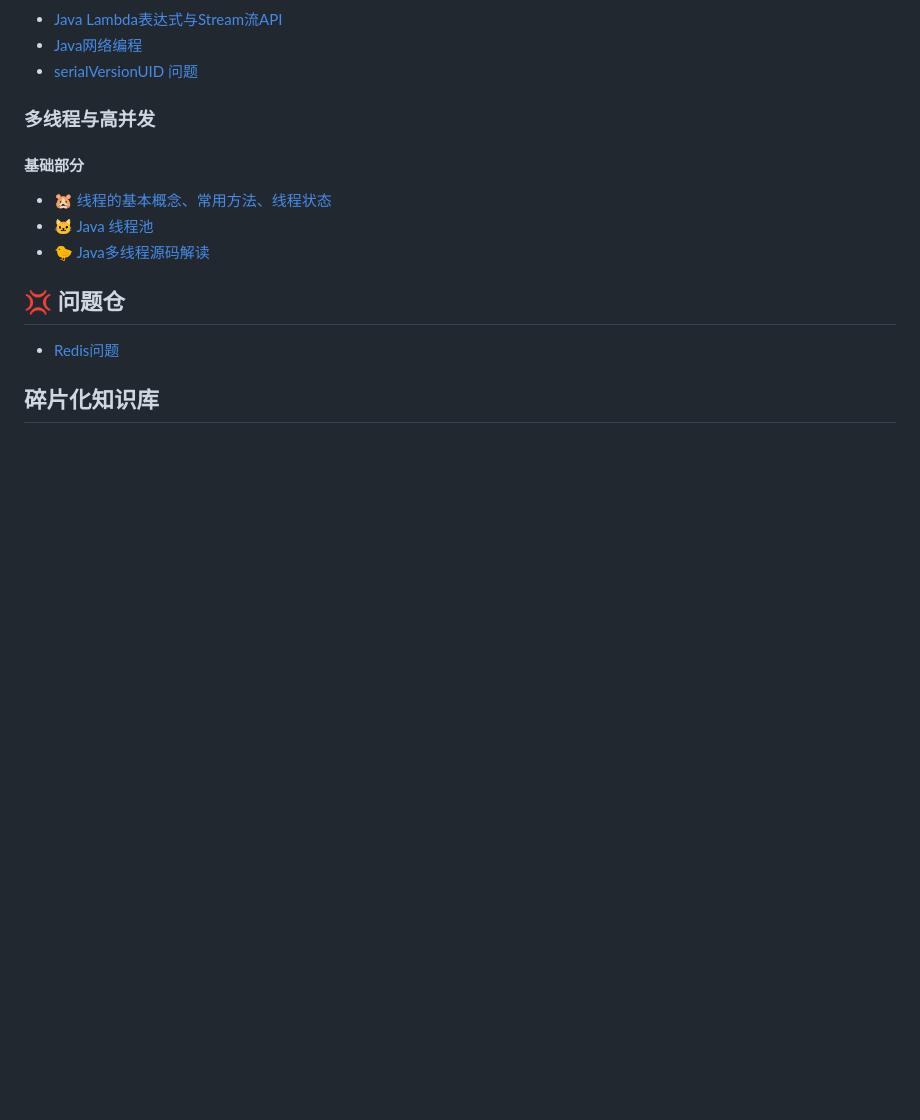
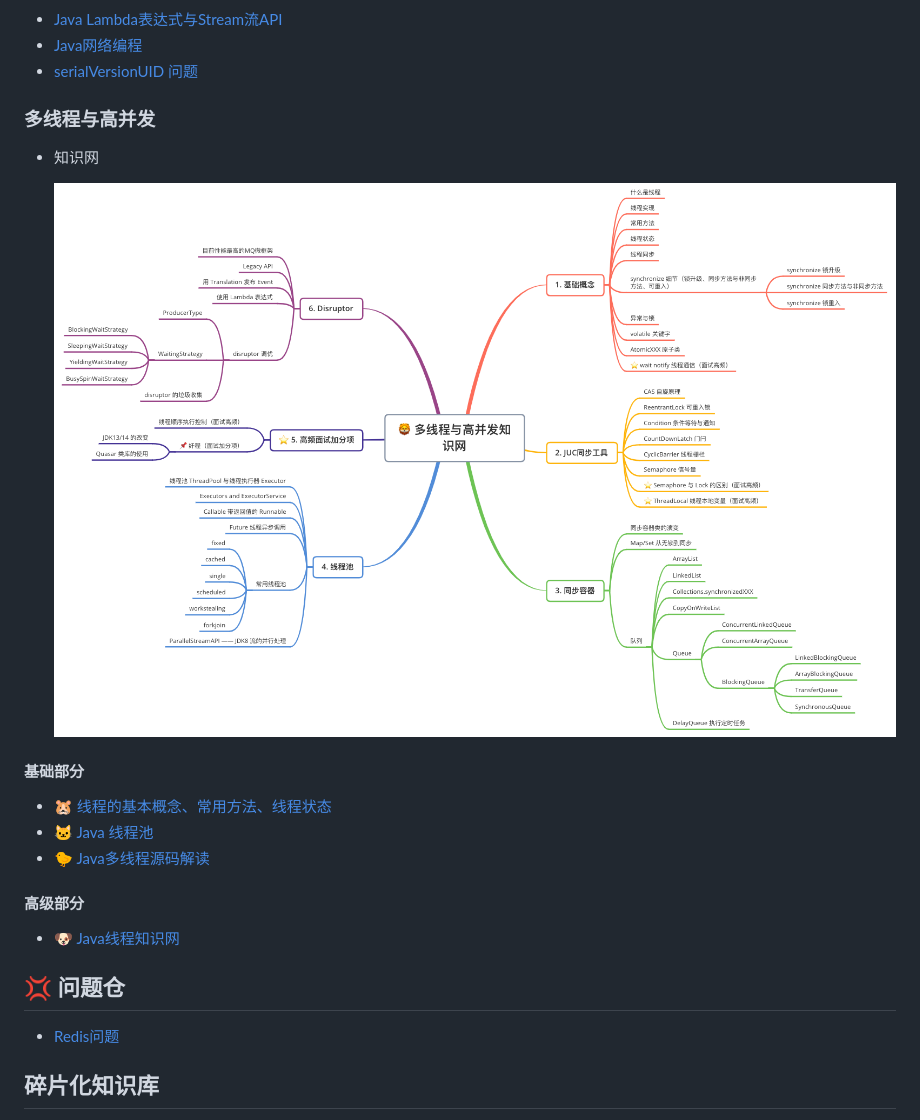
Before and after one commit to witty-hamster/galaxy, a Markdown page: README.md, the part around the change. Drawn GitHub-style; pictures changed too: images/image-20220726185836674.png (added); blank space fills up the shorter version.

Commit message:
JUC

```diff
--- a/README.md
+++ b/README.md
@@ -14,11 +14,21 @@
 
 ### 多线程与高并发
 
+- 知识网
+
+  ![image-20220726185836674](images/image-20220726185836674.png)
+
 #### 基础部分
 
 - [🐹 线程的基本概念、常用方法、线程状态](docs/java/concurrent/a-java-thread-basis.md)
 - [🐱 Java 线程池](docs/java/concurrent/a-java-thread-pool.md)
 - [🐤 Java多线程源码解读](docs/java/concurrent/a-thread-source-code.md)
+
+#### 高级部分
+
+- [🐶 Java线程知识网](docs/java/concurrent/b-java-thread.md)
+
+
 
 ## 💢 问题仓
 
```
Also changed, not shown: images/image-20220726185833456.png (added), 1 other file.
